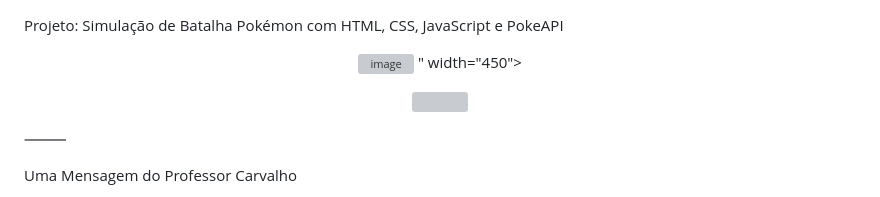
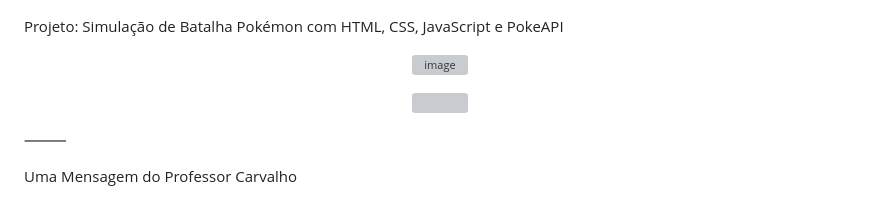
Before and after one commit to LeoSouzaSenac/UC13-25-1T, a Markdown page: Batalha Pokémon.md, the part around one of its changes. GitHub-like rendering; grey boxes are pictures that could not be loaded.

```diff
--- a/Batalha Pokémon.md
+++ b/Batalha Pokémon.md
@@ -2,6 +2,5 @@ Projeto: Simulação de Batalha Pokémon com HTML, CSS, JavaScript e PokeAPI
 
 <p align="center">
   <img width="450" height="434" alt="image" src="https://github.com/user-attachments/assets/8a39248c-1298-4413-abbe-c3f69aaa0809" />
-" width="450">
 </p>
 <p align="center">
```
Also changed, not shown: other parts of Batalha Pokémon.md (+1 -1 lines).
